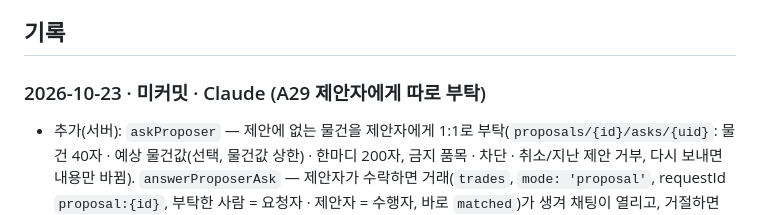
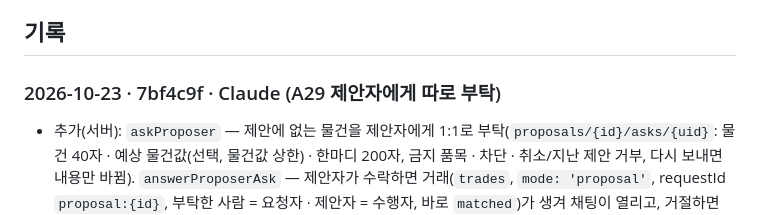
Before and after one commit to redbrownbear/ProjcetErrand, a Markdown page: docs/WORKLOG.md, the part around the change. GitHub-like rendering.

Commit message:
[main] 20261023 WORKLOG A29 커밋 해시
Co-Authored-By: Claude Opus 5.5 (1M context) <noreply@anthropic.com>
Claude-Session: https://claude.ai/code/session_01NLPqrtxMmc4AUgAVqhvbdr

```diff
--- a/docs/WORKLOG.md
+++ b/docs/WORKLOG.md
@@ -141,7 +141,7 @@
 
 ## 기록
 
-### 2026-10-23 · 미커밋 · Claude (A29 제안자에게 따로 부탁)
+### 2026-10-23 · 7bf4c9f · Claude (A29 제안자에게 따로 부탁)
 - 추가(서버): `askProposer` — 제안에 없는 물건을 제안자에게 1:1로 부탁(`proposals/{id}/asks/{uid}`: 물건 40자 · 예상 물건값(선택, 물건값 상한) · 한마디 200자,
   금지 품목 · 차단 · 취소/지난 제안 거부, 다시 보내면 내용만 바뀜). `answerProposerAsk` — 제안자가 수락하면 거래(`trades`, `mode: 'proposal'`, requestId `proposal:{id}`,
   부탁한 사람 = 요청자 · 제안자 = 수행자, 바로 `matched`)가 생겨 채팅이 열리고, 거절하면 알림만. 알림 `proposal.ask · askAccepted · askRejected`.
```
